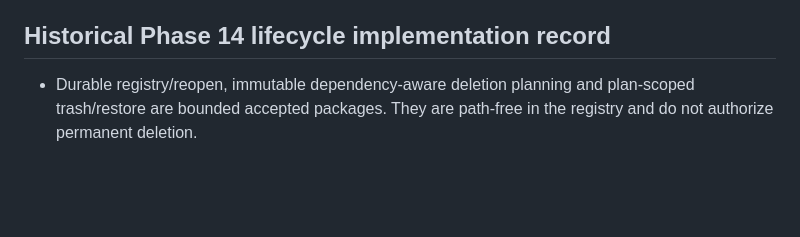
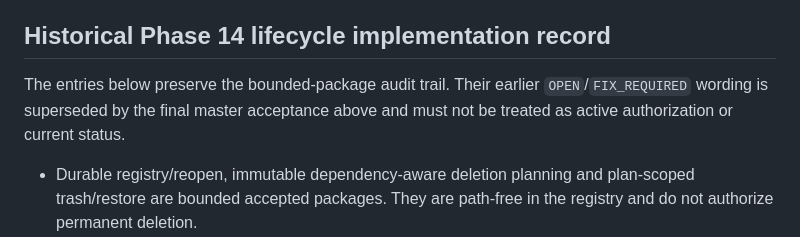
Before and after one commit to UgurcanGursen/narracut, a Markdown page: docs/CURRENT_STATE.md, the part around the change. Drawn GitHub-style; blank space fills up the shorter version.

Commit message:
docs: clarify phase 14 historical acceptance records

```diff
--- a/docs/CURRENT_STATE.md
+++ b/docs/CURRENT_STATE.md
@@ -24,6 +24,10 @@ Authoritative repository: `C:\Users\user\Documents\Kurgu_V3_Clean_sanitized_free
   davranışı uygulanmamıştır.
 
 ## Historical Phase 14 lifecycle implementation record
+
+The entries below preserve the bounded-package audit trail. Their earlier
+`OPEN`/`FIX_REQUIRED` wording is superseded by the final master acceptance
+above and must not be treated as active authorization or current status.
 
 - Durable registry/reopen, immutable dependency-aware deletion planning and
   plan-scoped trash/restore are bounded accepted packages. They are path-free
```
Also changed, not shown: docs/PHASE_ACCEPTANCE.md (+3 -3 lines).
